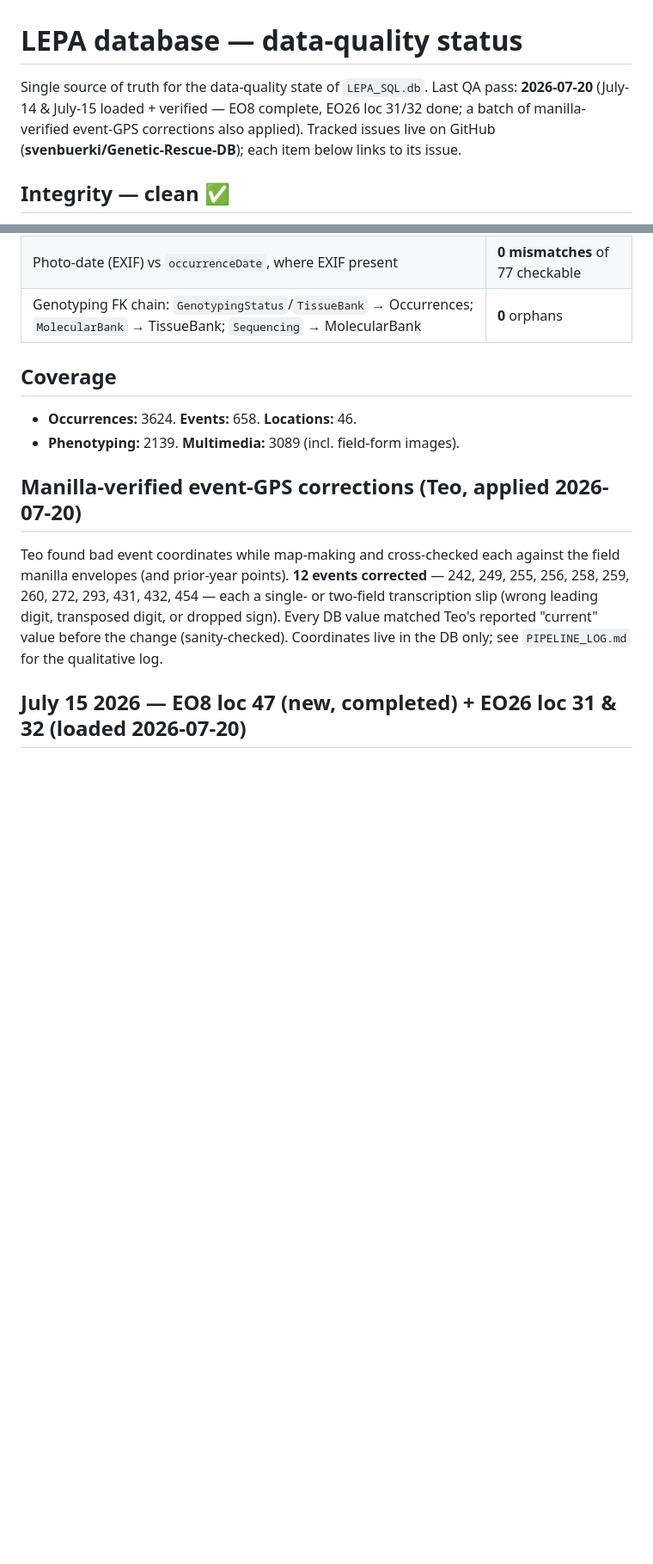
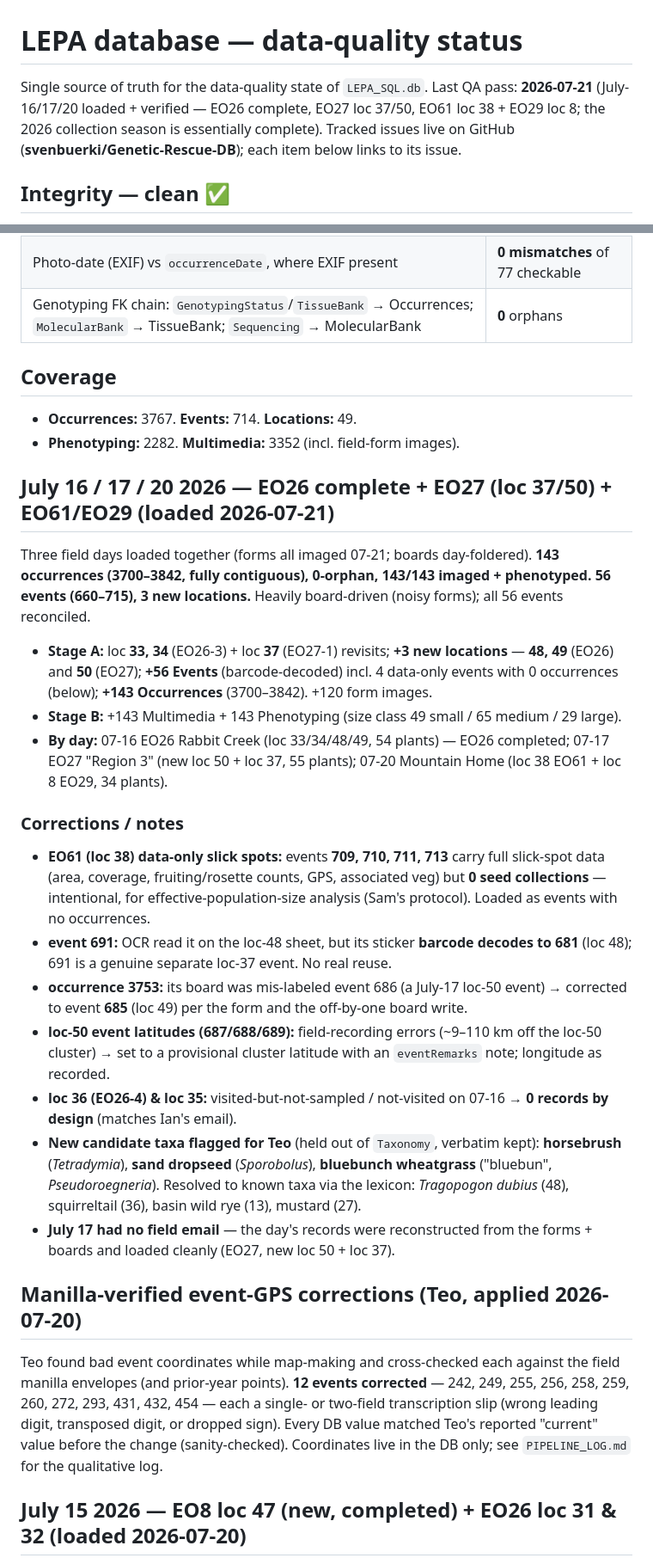
Before and after one commit to svenbuerki/Genetic-Rescue-DB, a Markdown page: Multimedia_pipeline/DATA_QUALITY.md, 2 parts joined by grey strips. Shown at 86% size. GitHub-like rendering; blank space fills up the shorter version.

Commit message:
Add July 16/17/20 load (EO26 complete, EO27 Region 3, EO61+EO29; 143 occ, 3 new loc)

```diff
--- a/Multimedia_pipeline/DATA_QUALITY.md
+++ b/Multimedia_pipeline/DATA_QUALITY.md
@@ -1,7 +1,7 @@
 # LEPA database — data-quality status
 
-Single source of truth for the data-quality state of `LEPA_SQL.db`. Last QA pass: **2026-07-20**
-(July-14 & July-15 loaded + verified — EO8 complete, EO26 loc 31/32 done; a batch of manilla-verified event-GPS corrections also applied).
+Single source of truth for the data-quality state of `LEPA_SQL.db`. Last QA pass: **2026-07-21**
+(July-16/17/20 loaded + verified — EO26 complete, EO27 loc 37/50, EO61 loc 38 + EO29 loc 8; the 2026 collection season is essentially complete).
 Tracked issues live on GitHub (**svenbuerki/Genetic-Rescue-DB**); each item below links to its issue.
 
 ## Integrity — clean ✅
@@ -22,8 +22,25 @@ A full audit (2026-06-27) found no structural problems:
 
 ## Coverage
 
-- **Occurrences:** 3624. **Events:** 658. **Locations:** 46.
-- **Phenotyping:** 2139. **Multimedia:** 3089 (incl. field-form images).
+- **Occurrences:** 3767. **Events:** 714. **Locations:** 49.
+- **Phenotyping:** 2282. **Multimedia:** 3352 (incl. field-form images).
+
+## July 16 / 17 / 20 2026 — EO26 complete + EO27 (loc 37/50) + EO61/EO29 (loaded 2026-07-21)
+
+Three field days loaded together (forms all imaged 07-21; boards day-foldered). **143 occurrences (3700–3842, fully contiguous), 0-orphan, 143/143 imaged + phenotyped. 56 events (660–715), 3 new locations.** Heavily board-driven (noisy forms); all 56 events reconciled.
+
+- **Stage A:** loc **33, 34** (EO26-3) + loc **37** (EO27-1) revisits; **+3 new locations** — **48, 49** (EO26) and **50** (EO27); **+56 Events** (barcode-decoded) incl. 4 data-only events with 0 occurrences (below); **+143 Occurrences** (3700–3842). +120 form images.
+- **Stage B:** +143 Multimedia + 143 Phenotyping (size class 49 small / 65 medium / 29 large).
+- **By day:** 07-16 EO26 Rabbit Creek (loc 33/34/48/49, 54 plants) — EO26 completed; 07-17 EO27 "Region 3" (new loc 50 + loc 37, 55 plants); 07-20 Mountain Home (loc 38 EO61 + loc 8 EO29, 34 plants).
+
+### Corrections / notes
+- **EO61 (loc 38) data-only slick spots:** events **709, 710, 711, 713** carry full slick-spot data (area, coverage, fruiting/rosette counts, GPS, associated veg) but **0 seed collections** — intentional, for effective-population-size analysis (Sam's protocol). Loaded as events with no occurrences.
+- **event 691:** OCR read it on the loc-48 sheet, but its sticker **barcode decodes to 681** (loc 48); 691 is a genuine separate loc-37 event. No real reuse.
+- **occurrence 3753:** its board was mis-labeled event 686 (a July-17 loc-50 event) → corrected to event **685** (loc 49) per the form and the off-by-one board write.
+- **loc-50 event latitudes (687/688/689):** field-recording errors (~9–110 km off the loc-50 cluster) → set to a provisional cluster latitude with an `eventRemarks` note; longitude as recorded.
+- **loc 36 (EO26-4) & loc 35:** visited-but-not-sampled / not-visited on 07-16 → **0 records by design** (matches Ian's email).
+- **New candidate taxa flagged for Teo** (held out of `Taxonomy`, verbatim kept): **horsebrush** (*Tetradymia*), **sand dropseed** (*Sporobolus*), **bluebunch wheatgrass** ("bluebun", *Pseudoroegneria*). Resolved to known taxa via the lexicon: *Tragopogon dubius* (48), squirreltail (36), basin wild rye (13), mustard (27).
+- **July 17 had no field email** — the day's records were reconstructed from the forms + boards and loaded cleanly (EO27, new loc 50 + loc 37).
 
 ## Manilla-verified event-GPS corrections (Teo, applied 2026-07-20)
 
```
Also changed, not shown: Multimedia_pipeline/PIPELINE_LOG.md (+20 -0 lines), Multimedia_pipeline/REPORT_2026_campaign.md (+10 -9 lines).
